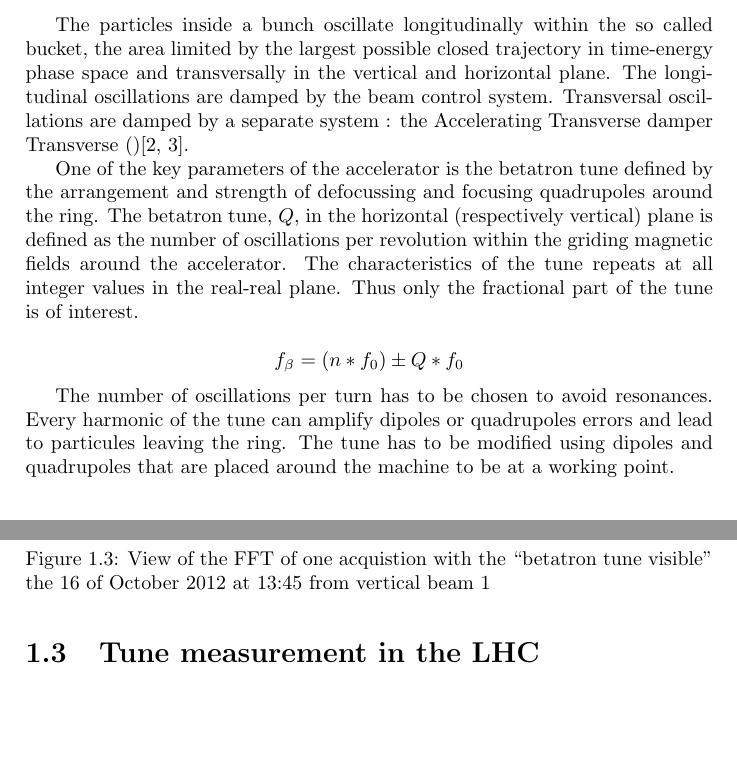
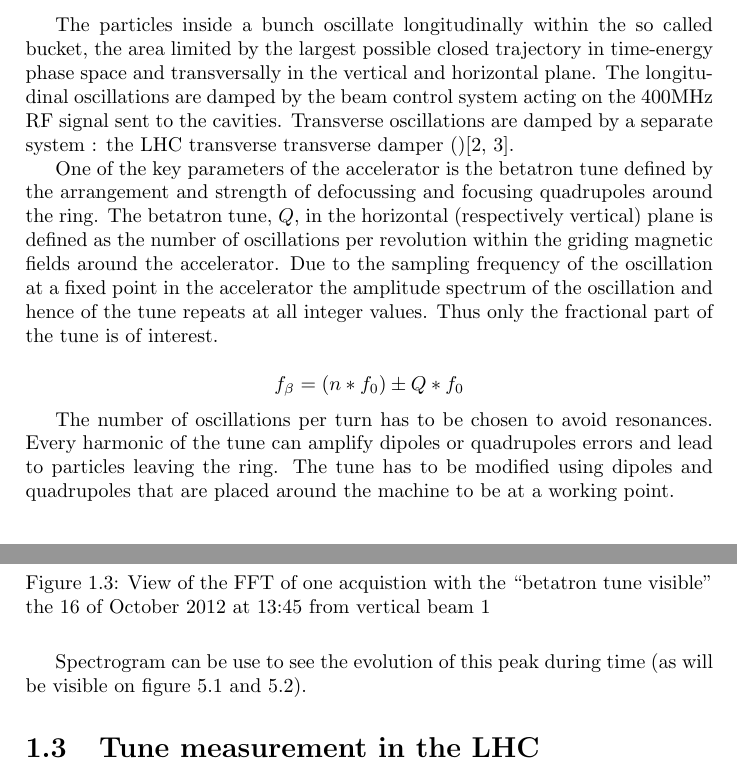
Before and after one commit to anirul/TM_LHC_tune, a LaTeX thesis (documents/rapport.tex, which reads documents/acronym.tex, documents/glossary.tex, documents/introduction.tex): two parts of pages 12 and 14 of 57, joined at a grey line, cut so that both start at the same text, the shorter picture padded with empty space. Compiled offline with pdfLaTeX.

Commit message:
minor modif and adding the matlab file for the single fft

```diff
--- a/documents/acronym.tex
+++ b/documents/acronym.tex
@@ -1,6 +1,6 @@
 % my acronym list
 
-\newacronym{ADT}{ADT}{Accelerating \Gls{damper} Transverse}
+\newacronym{ADT}{ADT}{\gls{LHC} transverse \gls{damper}}
 \newacronym{MKQA}{MKQA}{tune \gls{kicker}}
 \newacronym{BBQ}{BBQ}{diode-based base-band-tune}
 \newacronym{LHC}{LHC}{Large Hadron Collider}
--- a/documents/glossary.tex
+++ b/documents/glossary.tex
@@ -14,7 +14,7 @@
       stored in the ring},
    plural={buckets}}
 \newglossaryentry{rffreq}{
-   name={RF frequency ($f_0$)},
+   name={RF frequency ($f_0 = 400{\rm MHz}$)},
    description={
       the base frequency of the \gls{RF} in the \glspl{cavity}; in the case of
       the LHC this frequency is 400.789MHz. This frequency dictates the number of
--- a/documents/introduction.tex
+++ b/documents/introduction.tex
@@ -28,13 +28,13 @@ In a particle accelerator, the charged particles circulate around the ring and o
 \floatfoot{Source : AXEL - 2012\cite{AXEL2012}}
 \end{figure}
 
-The particles inside a bunch oscillate longitudinally within the so called bucket, the area limited by the largest possible closed trajectory in time-energy phase space and transversally in the vertical and horizontal plane. The longitudinal oscillations are damped by the beam control system. Transversal oscillations are damped by a separate system~: the \gls{ADT}\cite{Zhabitsky:1141925,Benews11}.
+The particles inside a bunch oscillate longitudinally within the so called bucket, the area limited by the largest possible closed trajectory in time-energy phase space and transversally in the vertical and horizontal plane. The longitudinal oscillations are damped by the beam control system acting on the 400MHz RF signal sent to the cavities. Transverse oscillations are damped by a separate system~: the \gls{ADT}\cite{Zhabitsky:1141925,Benews11}.
 
-One of the key parameters of the accelerator is the betatron tune defined by the arrangement and strength of defocussing and focusing quadrupoles around the ring. The betatron tune, $Q$, in the horizontal (respectively vertical) plane is defined as the number of oscillations per revolution within the griding magnetic fields around the accelerator. The characteristics of the tune repeats at all integer values in the real-real plane. Thus only the fractional part of the tune is of interest.
+One of the key parameters of the accelerator is the betatron tune defined by the arrangement and strength of defocussing and focusing quadrupoles around the ring. The betatron tune, $Q$, in the horizontal (respectively vertical) plane is defined as the number of oscillations per revolution within the griding magnetic fields around the accelerator. Due to the sampling frequency of the oscillation at a fixed point in the accelerator the amplitude spectrum of the oscillation and hence of the tune repeats at all integer values. Thus only the fractional part of the tune is of interest.
 
 $$ f_{\beta} = (n * f_{0}) \pm Q * f_{0} $$
 
-The number of oscillations per turn has to be chosen to avoid resonances. Every harmonic of the tune can amplify dipoles or quadrupoles errors and lead to particules leaving the ring. The tune has to be modified using dipoles and quadrupoles that are placed around the machine to be at a working point.
+The number of oscillations per turn has to be chosen to avoid resonances. Every harmonic of the tune can amplify dipoles or quadrupoles errors and lead to particles leaving the ring. The tune has to be modified using dipoles and quadrupoles that are placed around the machine to be at a working point.
 
 \begin{figure}[H]
 \centering
@@ -57,6 +57,8 @@ The tune should then be visible as a pick in frequency at the betatron tune valu
 \caption{View of the FFT of one acquistion with the ``betatron tune visible'' the 16 of October 2012 at 13:45 from vertical beam 1}
 \includegraphics[scale=0.5]{fft_single.pdf}
 \end{figure}
+
+Spectrogram can be use to see the evolution of this peak during time (as will be visible on figure~\ref{fig:adt_off} and~\ref{fig:bunch_0_adt_off}).
 
 % Literacy survey
 \section{Tune measurement in the LHC}
```
Also changed, not shown: documents/conclusion.tex (+1 -6 lines), 1 other file.
